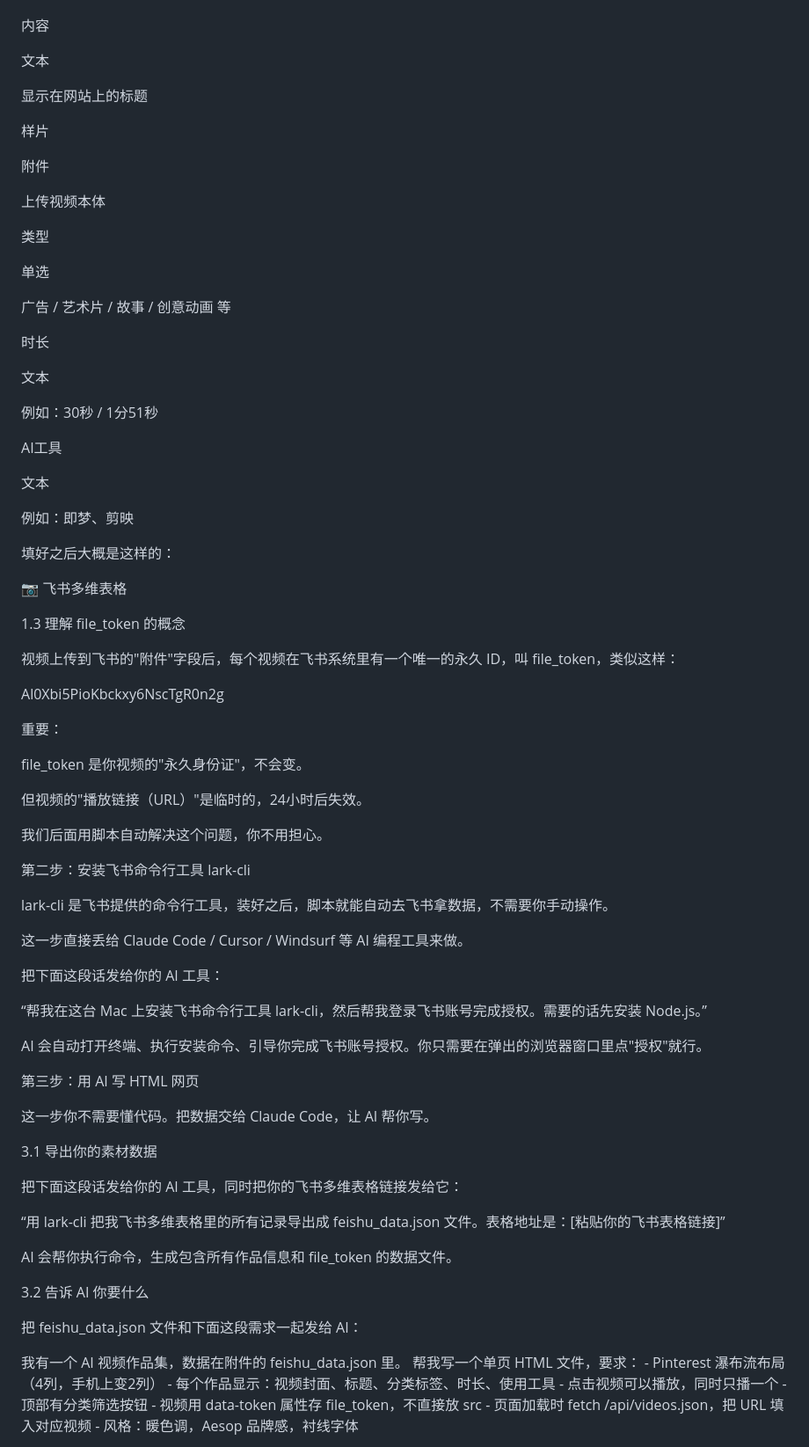
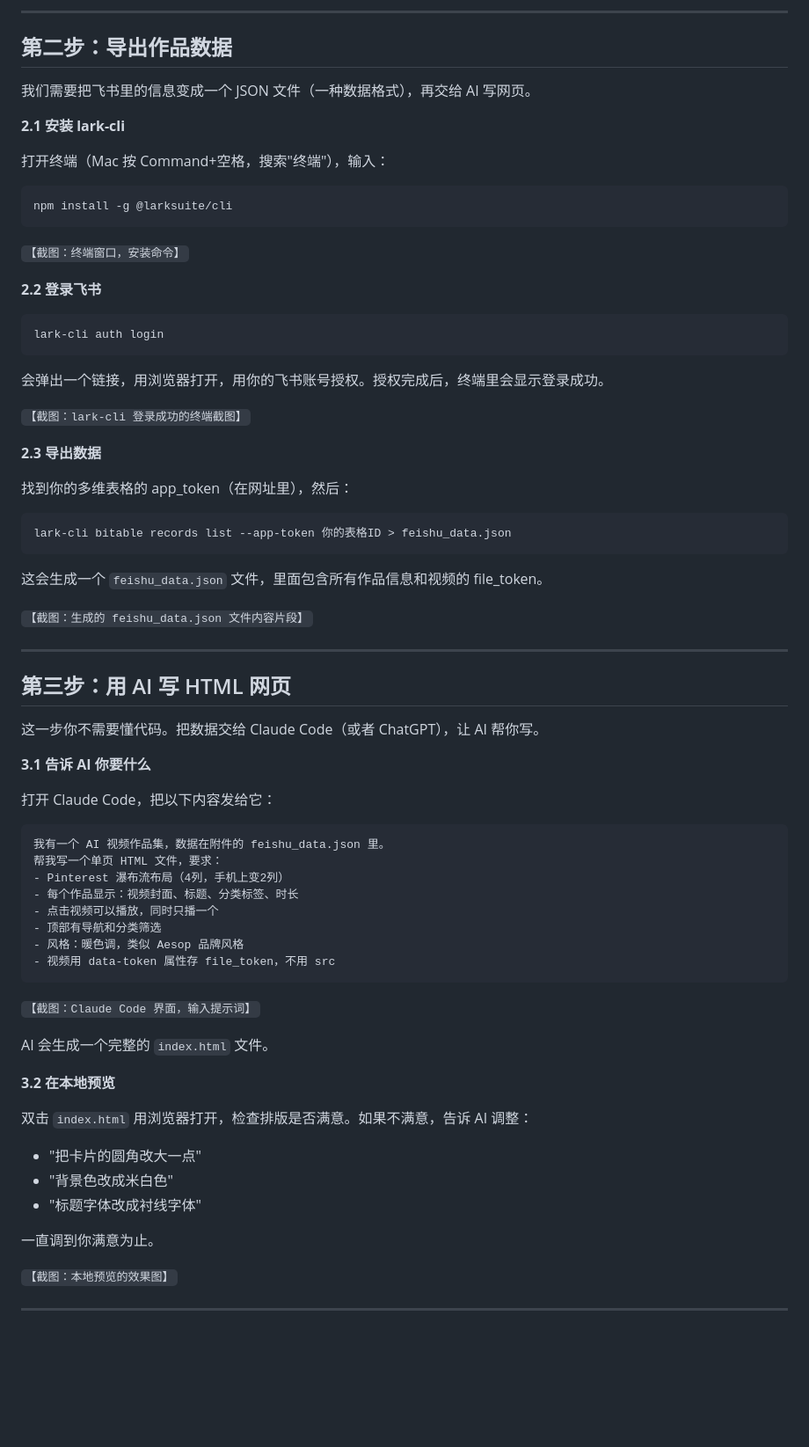
Before and after one commit to 19960705/feishu-website, a Markdown page: tutorial.md, the part around one of its changes. Shown at 88% size. Drawn GitHub-style; blank space fills up the shorter version.

````diff
--- a/tutorial.md
+++ b/tutorial.md
@@ -59,84 +85,78 @@
 
+---
 
-内容
+## 第二步：导出作品数据
 
-文本
+我们需要把飞书里的信息变成一个 JSON 文件（一种数据格式），再交给 AI 写网页。
 
-显示在网站上的标题
+**2.1 安装 lark-cli**
 
+打开终端（Mac 按 Command+空格，搜索"终端"），输入：
 
-样片
+```bash
+npm install -g @larksuite/cli
+```
 
-附件
+`【截图：终端窗口，安装命令】`
 
-上传视频本体
+**2.2 登录飞书**
 
+```bash
+lark-cli auth login
+```
 
-类型
+会弹出一个链接，用浏览器打开，用你的飞书账号授权。授权完成后，终端里会显示登录成功。
 
-单选
+`【截图：lark-cli 登录成功的终端截图】`
 
-广告 / 艺术片 / 故事 / 创意动画 等
+**2.3 导出数据**
 
+找到你的多维表格的 app_token（在网址里），然后：
 
-时长
+```bash
+lark-cli bitable records list --app-token 你的表格ID > feishu_data.json
+```
 
-文本
+这会生成一个 `feishu_data.json` 文件，里面包含所有作品信息和视频的 file_token。
 
-例如：30秒 / 1分51秒
+`【截图：生成的 feishu_data.json 文件内容片段】`
 
+---
 
-AI工具
+## 第三步：用 AI 写 HTML 网页
 
-文本
+这一步你不需要懂代码。把数据交给 Claude Code（或者 ChatGPT），让 AI 帮你写。
 
-例如：即梦、剪映
+**3.1 告诉 AI 你要什么**
 
-填好之后大概是这样的：
+打开 Claude Code，把以下内容发给它：
 
-📷 飞书多维表格
+```
+我有一个 AI 视频作品集，数据在附件的 feishu_data.json 里。
+帮我写一个单页 HTML 文件，要求：
+- Pinterest 瀑布流布局（4列，手机上变2列）
+- 每个作品显示：视频封面、标题、分类标签、时长
+- 点击视频可以播放，同时只播一个
+- 顶部有导航和分类筛选
+- 风格：暖色调，类似 Aesop 品牌风格
+- 视频用 data-token 属性存 file_token，不用 src
+```
 
-1.3 理解 file_token 的概念
+`【截图：Claude Code 界面，输入提示词】`
 
-视频上传到飞书的"附件"字段后，每个视频在飞书系统里有一个唯一的永久 ID，叫 file_token，类似这样：
+AI 会生成一个完整的 `index.html` 文件。
 
-Al0Xbi5PioKbckxy6NscTgR0n2g
+**3.2 在本地预览**
 
-重要：
+双击 `index.html` 用浏览器打开，检查排版是否满意。如果不满意，告诉 AI 调整：
 
-file_token 是你视频的"永久身份证"，不会变。
+- "把卡片的圆角改大一点"
+- "背景色改成米白色"
+- "标题字体改成衬线字体"
 
-但视频的"播放链接（URL）"是临时的，24小时后失效。
+一直调到你满意为止。
 
-我们后面用脚本自动解决这个问题，你不用担心。
+`【截图：本地预览的效果图】`
 
-第二步：安装飞书命令行工具 lark-cli
+---
 
-lark-cli 是飞书提供的命令行工具，装好之后，脚本就能自动去飞书拿数据，不需要你手动操作。
-
-这一步直接丢给 Claude Code / Cursor / Windsurf 等 AI 编程工具来做。
-
-把下面这段话发给你的 AI 工具：
-
-“帮我在这台 Mac 上安装飞书命令行工具 lark-cli，然后帮我登录飞书账号完成授权。需要的话先安装 Node.js。”
-
-AI 会自动打开终端、执行安装命令、引导你完成飞书账号授权。你只需要在弹出的浏览器窗口里点"授权"就行。
-
-第三步：用 AI 写 HTML 网页
-
-这一步你不需要懂代码。把数据交给 Claude Code，让 AI 帮你写。
-
-3.1 导出你的素材数据
-
-把下面这段话发给你的 AI 工具，同时把你的飞书多维表格链接发给它：
-
-“用 lark-cli 把我飞书多维表格里的所有记录导出成 feishu_data.json 文件。表格地址是：[粘贴你的飞书表格链接]”
-
-AI 会帮你执行命令，生成包含所有作品信息和 file_token 的数据文件。
-
-3.2 告诉 AI 你要什么
-
-把 feishu_data.json 文件和下面这段需求一起发给 AI：
-
-我有一个 AI 视频作品集，数据在附件的 feishu_data.json 里。 帮我写一个单页 HTML 文件，要求： - Pinterest 瀑布流布局（4列，手机上变2列） - 每个作品显示：视频封面、标题、分类标签、时长、使用工具 - 点击视频可以播放，同时只播一个 - 顶部有分类筛选按钮 - 视频用 data-token 属性存 file_token，不直接放 src - 页面加载时 fetch /api/videos.json，把 URL 填入对应视频 - 风格：暖色调，Aesop 品牌感，衬线字体
-
````
Also changed, not shown: other parts of tutorial.md (+187 -199 lines).
